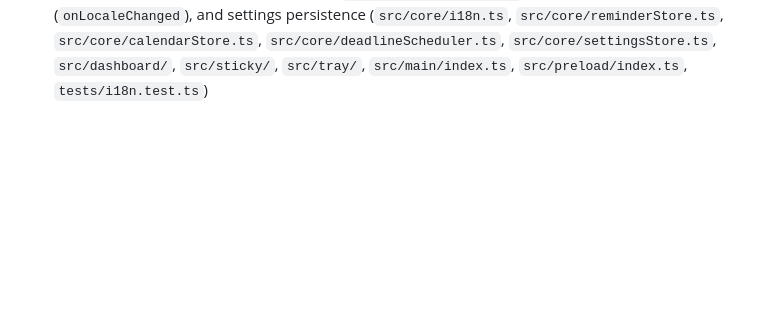
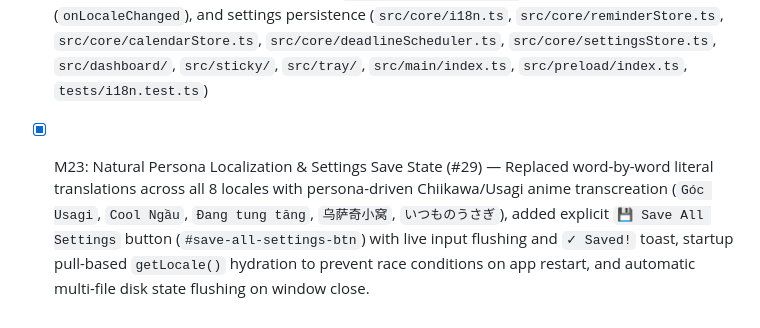
Before and after one commit to sonthien22501/usagi-buddy, a Markdown page: docs/ARCHITECTURE.md, the part around the change. Rendered like a GitHub page; blank space fills up the shorter version.

Commit message:
docs(arch): record M23 natural persona localization and settings save state

```diff
--- a/docs/ARCHITECTURE.md
+++ b/docs/ARCHITECTURE.md
@@ -124,3 +124,4 @@ usagi-buddy/
 - [x] M20: Streamlined Taskbar Tray & Memory/Storage Diet (removal of Tray Ghost Mode, 3-chip core focus presets in Tray, lazy window/sprite loading, on-demand cursor tracking, hidden loop throttling, and deduplicated minified asset packaging) (`src/main/index.ts`, `src/tray/`, `src/renderer/app.ts`, `scripts/build.mjs`, `package.json`)
 - [x] M21: Cozy Date-Only Daily Digest & Natural Recurring Quests (#11, #13 distilled) — Smart Deadline Engine with combined Morning Today Digest (hour >= 8) and Cozy Evening Preview (hour >= 19), overdue alert suppression on completed items, Usagi-hidden gating to prevent swallowed alerts, and Natural Language Recurring Quests ('every Tuesday', 'every day', 'every weekday', 'mỗi ngày', 'mỗi thứ ...') with auto due-date rollover on completion (`computeNextRecurringDueDate`), subtle `↻ ` badge prefix in Sticky Note, and celebration trigger (`src/core/deadlineScheduler.ts`, `src/core/reminderStore.ts`, `src/sticky/sticky.ts`, `src/main/index.ts`, `tests/deadlineScheduler.test.ts`, `tests/reminderStore.test.ts`)
 - [x] M22: Multi-Language Support (i18n) & Multilingual Natural Recurring Quests (#18) — Zero-dependency i18n engine supporting 8 locales (`en`, `vi`, `de`, `fr`, `es`, `ja`, `ko`, `zh`), system locale auto-detection, comprehensive UI dictionaries across Dashboard, Sticky Note, and Tray Popover, multilingual recurrence NLP parser (`every day/weekday/<Weekday>` across all 8 languages), synchronized dynamic UI translations on `#buddy-language-select` change via IPC broadcast (`onLocaleChanged`), and settings persistence (`src/core/i18n.ts`, `src/core/reminderStore.ts`, `src/core/calendarStore.ts`, `src/core/deadlineScheduler.ts`, `src/core/settingsStore.ts`, `src/dashboard/`, `src/sticky/`, `src/tray/`, `src/main/index.ts`, `src/preload/index.ts`, `tests/i18n.test.ts`)
+- [x] M23: Natural Persona Localization & Settings Save State (#29) — Replaced word-by-word literal translations across all 8 locales with persona-driven Chiikawa/Usagi anime transcreation (`Góc Usagi`, `Cool Ngầu`, `Đang tung tăng`, `乌萨奇小窝`, `いつものうさぎ`), added explicit `💾 Save All Settings` button (`#save-all-settings-btn`) with live input flushing and `✓ Saved!` toast, startup pull-based `getLocale()` hydration to prevent race conditions on app restart, and automatic multi-file disk state flushing on window close.
```
